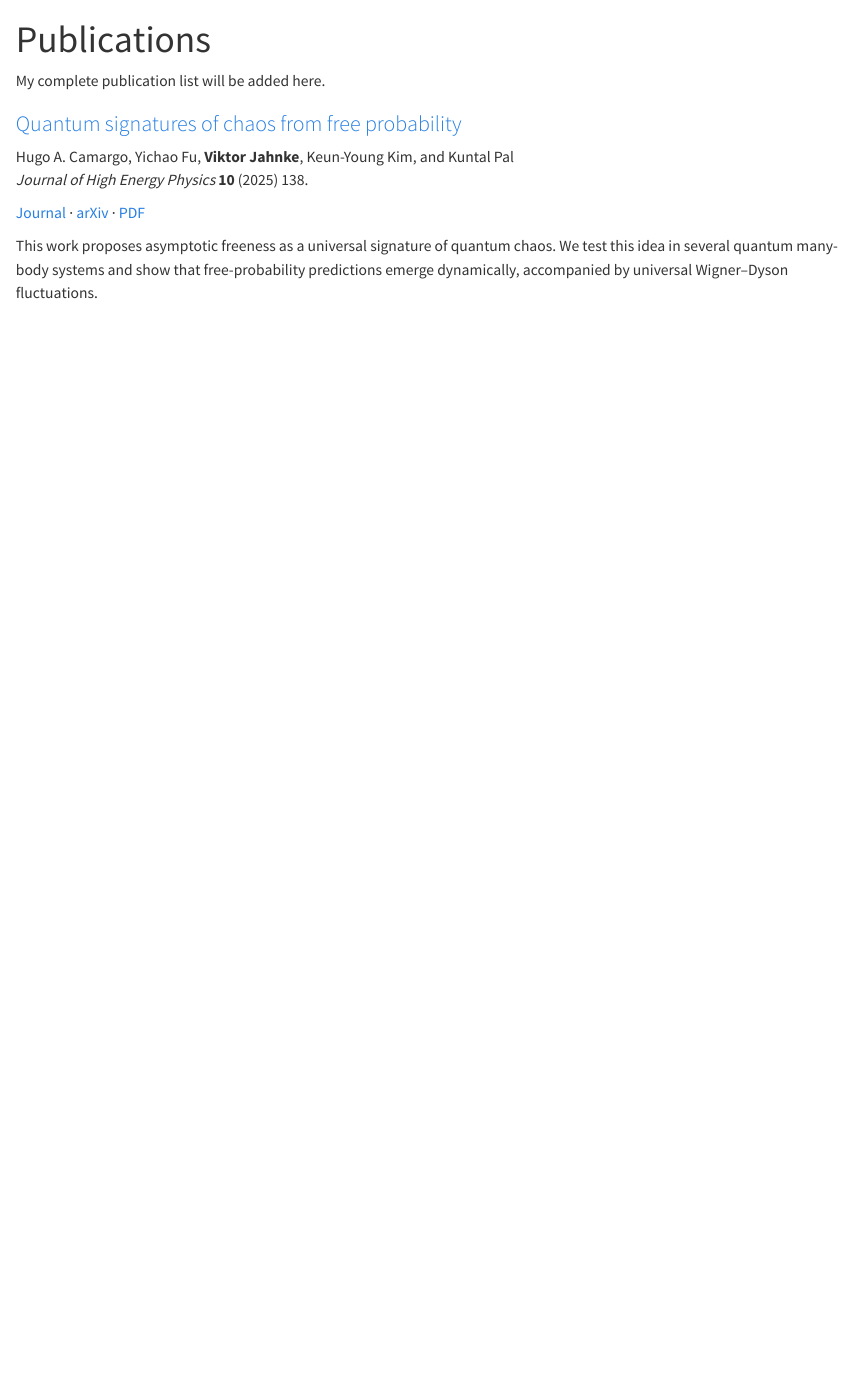
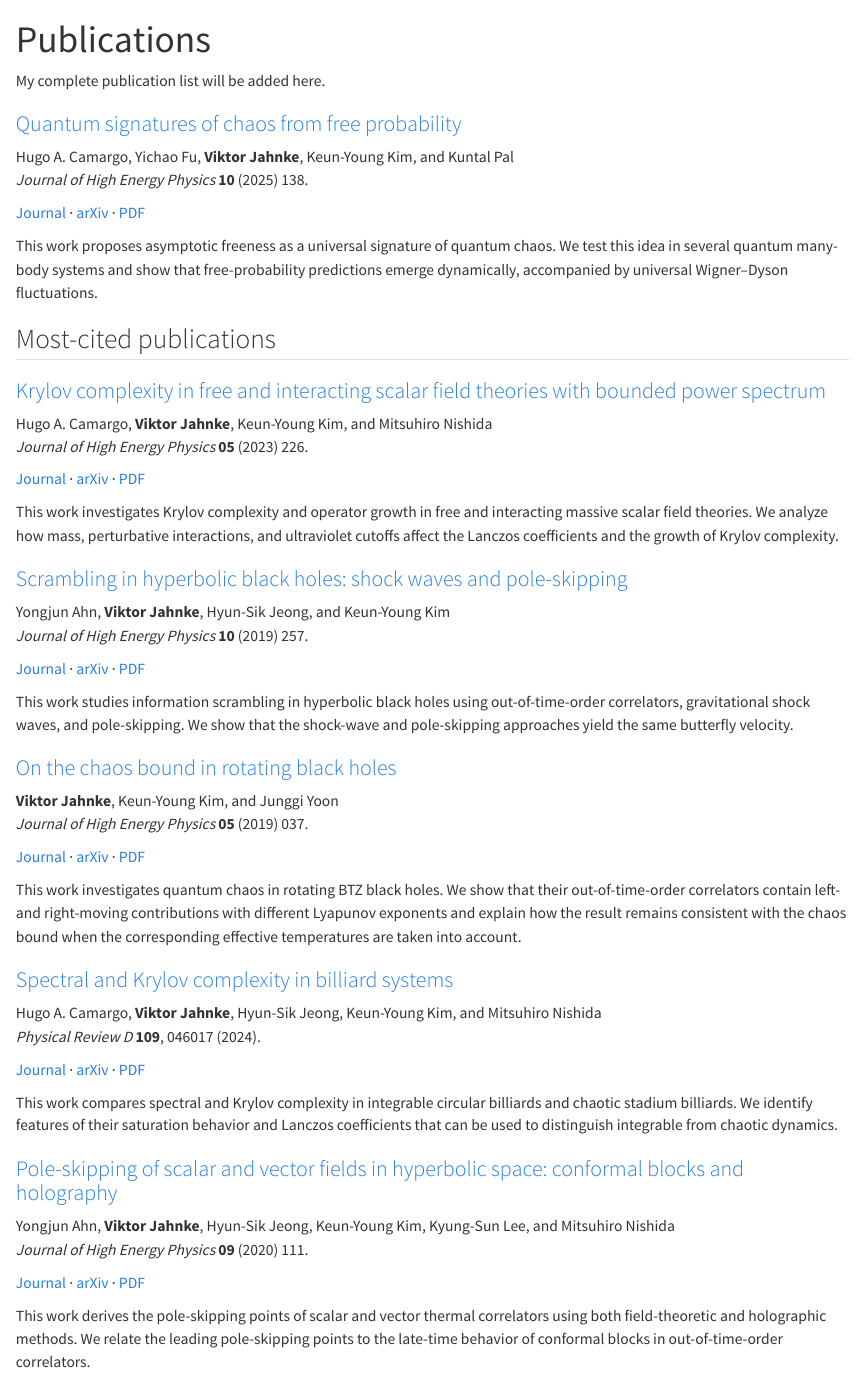
Before and after one commit to vjahnke/vjahnke.github.io, a Quarto document (publications.qmd): the page in a window 1100 px wide, from its top. Rendered offline with R 4.5, knitr and Pandoc in place of Quarto, with nearby package versions.

Commit message:
update publications page

```diff
--- a/publications.qmd
+++ b/publications.qmd
@@ -14,3 +14,64 @@ Hugo A. Camargo, Yichao Fu, **Viktor Jahnke**, Keun-Young Kim, and Kuntal Pal
 [PDF](https://arxiv.org/pdf/2503.20338)
 
 This work proposes asymptotic freeness as a universal signature of quantum chaos. We test this idea in several quantum many-body systems and show that free-probability predictions emerge dynamically, accompanied by universal Wigner–Dyson fluctuations.
+
+## Most-cited publications
+
+### [Krylov complexity in free and interacting scalar field theories with bounded power spectrum](https://doi.org/10.1007/JHEP05(2023)226)
+
+Hugo A. Camargo, **Viktor Jahnke**, Keun-Young Kim, and Mitsuhiro Nishida
+*Journal of High Energy Physics* **05** (2023) 226.
+
+[Journal](https://doi.org/10.1007/JHEP05(2023)226) ·
+[arXiv](https://arxiv.org/abs/2212.14702) ·
+[PDF](https://arxiv.org/pdf/2212.14702)
+
+This work investigates Krylov complexity and operator growth in free and interacting massive scalar field theories. We analyze how mass, perturbative interactions, and ultraviolet cutoffs affect the Lanczos coefficients and the growth of Krylov complexity.
+
+
+### [Scrambling in hyperbolic black holes: shock waves and pole-skipping](https://doi.org/10.1007/JHEP10(2019)257)
+
+Yongjun Ahn, **Viktor Jahnke**, Hyun-Sik Jeong, and Keun-Young Kim
+*Journal of High Energy Physics* **10** (2019) 257.
+
+[Journal](https://doi.org/10.1007/JHEP10(2019)257) ·
+[arXiv](https://arxiv.org/abs/1907.08030) ·
+[PDF](https://arxiv.org/pdf/1907.08030)
+
+This work studies information scrambling in hyperbolic black holes using out-of-time-order correlators, gravitational shock waves, and pole-skipping. We show that the shock-wave and pole-skipping approaches yield the same butterfly velocity.
+
+
+### [On the chaos bound in rotating black holes](https://doi.org/10.1007/JHEP05(2019)037)
+
+**Viktor Jahnke**, Keun-Young Kim, and Junggi Yoon
+*Journal of High Energy Physics* **05** (2019) 037.
+
+[Journal](https://doi.org/10.1007/JHEP05(2019)037) ·
+[arXiv](https://arxiv.org/abs/1903.09086) ·
+[PDF](https://arxiv.org/pdf/1903.09086)
+
+This work investigates quantum chaos in rotating BTZ black holes. We show that their out-of-time-order correlators contain left- and right-moving contributions with different Lyapunov exponents and explain how the result remains consistent with the chaos bound when the corresponding effective temperatures are taken into account.
+
+
+### [Spectral and Krylov complexity in billiard systems](https://doi.org/10.1103/PhysRevD.109.046017)
+
+Hugo A. Camargo, **Viktor Jahnke**, Hyun-Sik Jeong, Keun-Young Kim, and Mitsuhiro Nishida
+*Physical Review D* **109**, 046017 (2024).
+
+[Journal](https://doi.org/10.1103/PhysRevD.109.046017) ·
+[arXiv](https://arxiv.org/abs/2306.11632) ·
+[PDF](https://arxiv.org/pdf/2306.11632)
+
+This work compares spectral and Krylov complexity in integrable circular billiards and chaotic stadium billiards. We identify features of their saturation behavior and Lanczos coefficients that can be used to distinguish integrable from chaotic dynamics.
+
+
+### [Pole-skipping of scalar and vector fields in hyperbolic space: conformal blocks and holography](https://doi.org/10.1007/JHEP09(2020)111)
+
+Yongjun Ahn, **Viktor Jahnke**, Hyun-Sik Jeong, Keun-Young Kim, Kyung-Sun Lee, and Mitsuhiro Nishida
+*Journal of High Energy Physics* **09** (2020) 111.
+
+[Journal](https://doi.org/10.1007/JHEP09(2020)111) ·
+[arXiv](https://arxiv.org/abs/2006.00974) ·
+[PDF](https://arxiv.org/pdf/2006.00974)
+
+This work derives the pole-skipping points of scalar and vector thermal correlators using both field-theoretic and holographic methods. We relate the leading pole-skipping points to the late-time behavior of conformal blocks in out-of-time-order correlators.
```
Also changed, not shown: docs/search.json, 1 other file.
